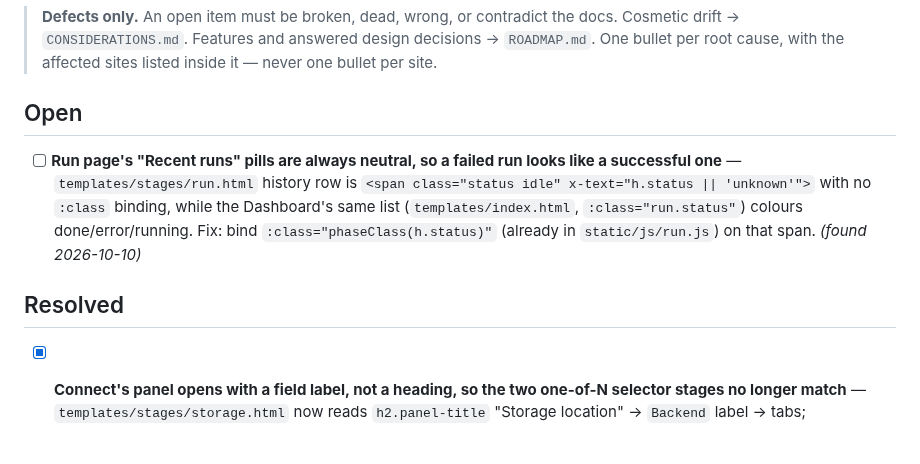
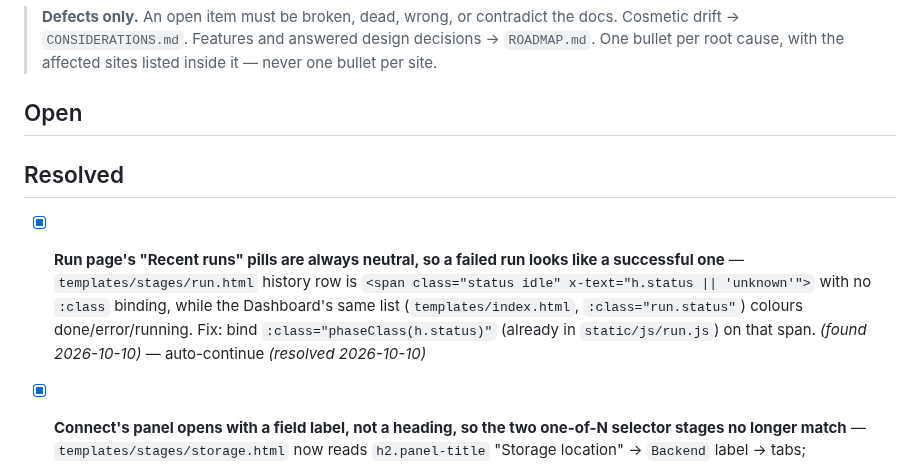
Before and after one commit to StuartJAtkinson/socialMediaArchiver, a Markdown page: ISSUES.md, the part around the change. Drawn GitHub-style; blank space fills up the shorter version.

Commit message:
chore(meta): resolve **Run page's "Recent runs" pills are always neutra

```diff
--- a/ISSUES.md
+++ b/ISSUES.md
@@ -6,9 +6,9 @@
 
 
 ## Open
-- [ ] **Run page's "Recent runs" pills are always neutral, so a failed run looks like a successful one** — `templates/stages/run.html` history row is `<span class="status idle" x-text="h.status || 'unknown'">` with no `:class` binding, while the Dashboard's same list (`templates/index.html`, `:class="run.status"`) colours done/error/running. Fix: bind `:class="phaseClass(h.status)"` (already in `static/js/run.js`) on that span. *(found 2026-10-10)*
 
 ## Resolved
+- [x] **Run page's "Recent runs" pills are always neutral, so a failed run looks like a successful one** — `templates/stages/run.html` history row is `<span class="status idle" x-text="h.status || 'unknown'">` with no `:class` binding, while the Dashboard's same list (`templates/index.html`, `:class="run.status"`) colours done/error/running. Fix: bind `:class="phaseClass(h.status)"` (already in `static/js/run.js`) on that span. *(found 2026-10-10)* — auto-continue *(resolved 2026-10-10)*
 - [x] **Connect's panel opens with a field label, not a heading, so the two one-of-N selector stages no longer match** — `templates/stages/storage.html` now reads `h2.panel-title` "Storage location" → `Backend` label → tabs; `templates/stages/connect.html` reads `Source` label → tabs → the per-source `h2.panel-title` (`x-text="active"`). Fix: add a static `<h2 class="panel-title">Credentials</h2>` above Connect's `Source` label, and demote the per-source title below the tabs to an `h3`, so both panels run heading → label → tabs → form. *(found 2026-10-09)* — auto-continue *(resolved 2026-10-10)*
 - [x] **Account page shows `❤️ 0 🔄 0 💬 0` for sources that record no metrics at all** — `web.py` `_normalize_metrics` defaults every missing key to `0`, so Twitter, RSS and Facebook posts (`metrics={}`) and YouTube's repost count (never collected) render a real-looking zero instead of nothing. Fix: return `None` for keys with no alias present, and in `templates/account.html` render each glyph only when its value isn't `null` (hide `.post-metrics` when all three are). Update `tests/test_web.py::test_normalize_metrics_maps_each_source_to_common_keys` (`{}` case). *(found 2026-10-09)* — auto-continue *(resolved 2026-10-10)*
 - [x] **Dashboard's "Recent runs" empty state is still a faint one-liner, not the decided `.panel p-5` + `h3` (earlier "resolved" entry was closed without a code change)** — `templates/index.html:43-45`. Run, Configure, Schedule, Browse and the account page all use the panel form. *(found 2026-10-09)* — auto-continue *(resolved 2026-10-10)*
```
